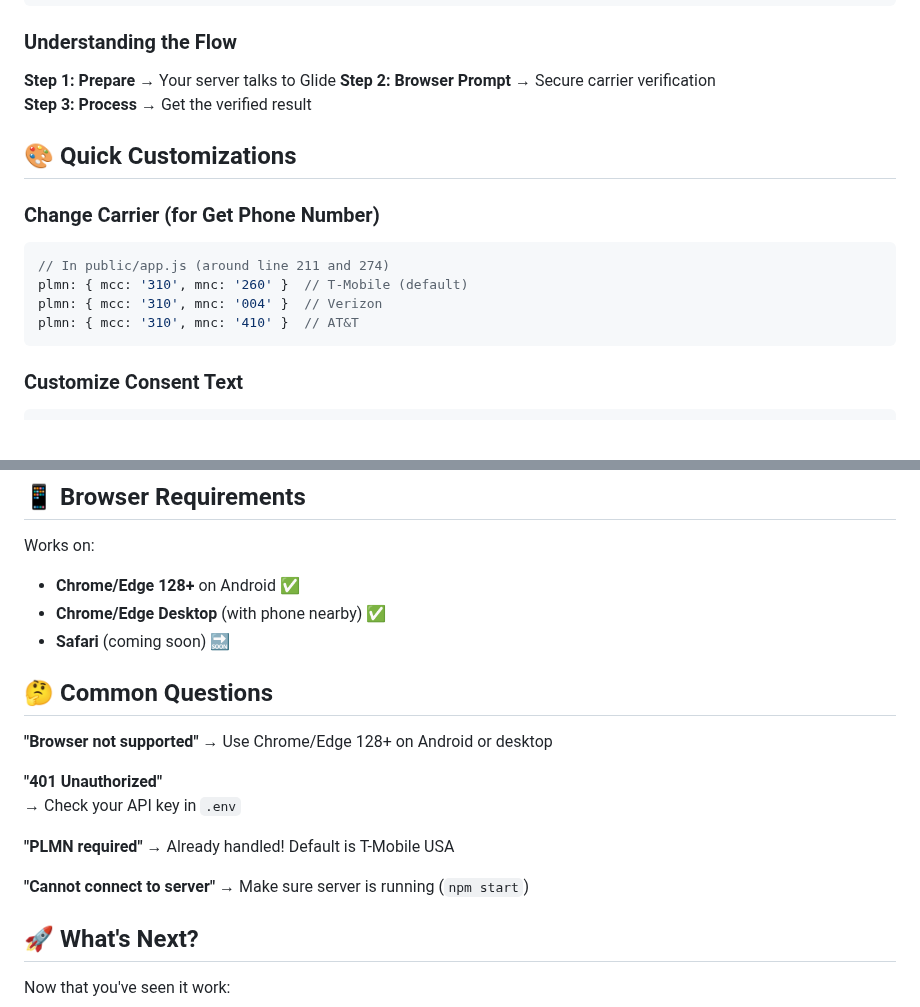
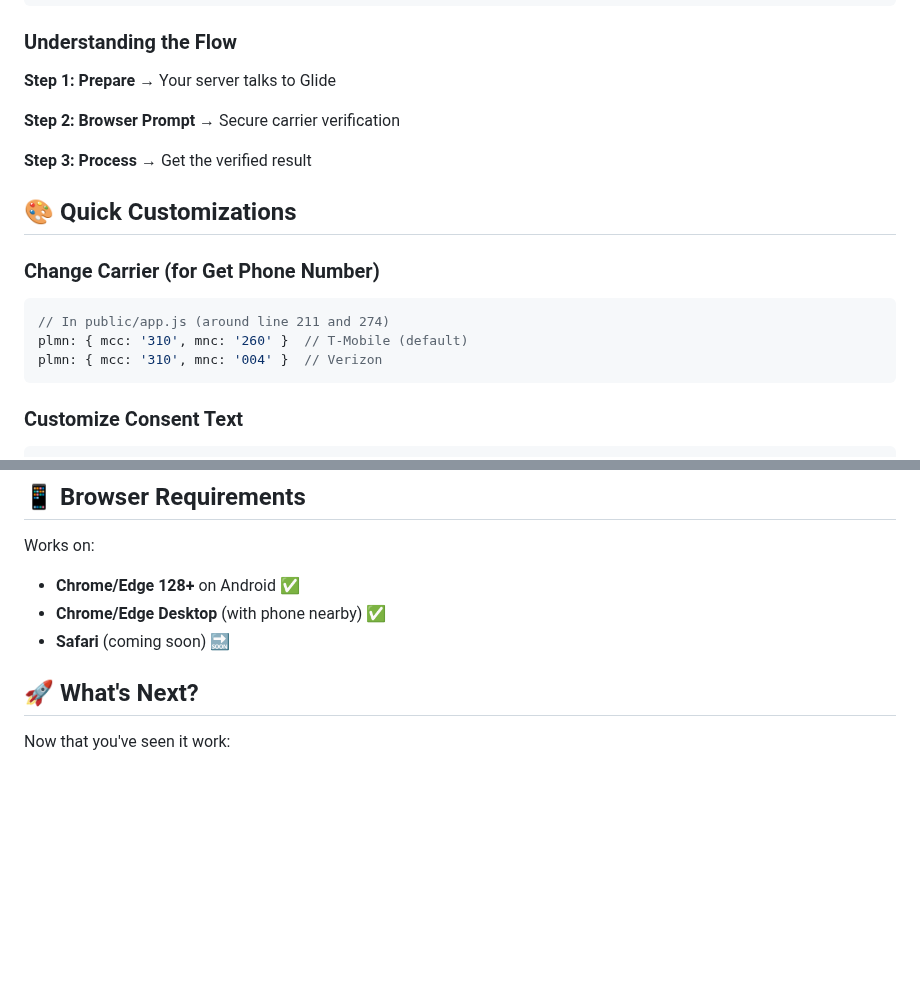
Before and after one commit to GlideIdentity/magical-auth-quickstart-vanilla, a Markdown page: README.md, 2 parts joined by grey strips. Rendered like a GitHub page; blank space fills up the shorter version.

Commit message:
docs: clean up README - remove AT&T carrier option, common questions section, and fix flow steps formatting

````diff
--- a/README.md
+++ b/README.md
@@ -76,7 +76,9 @@ GLIDE_API_KEY=your_api_key_here
 ### Understanding the Flow
 
 **Step 1: Prepare** → Your server talks to Glide
+
 **Step 2: Browser Prompt** → Secure carrier verification
+
 **Step 3: Process** → Get the verified result
 
 ## 🎨 Quick Customizations
@@ -86,7 +88,6 @@ GLIDE_API_KEY=your_api_key_here
 // In public/app.js (around line 211 and 274)
 plmn: { mcc: '310', mnc: '260' }  // T-Mobile (default)
 plmn: { mcc: '310', mnc: '004' }  // Verizon
-plmn: { mcc: '310', mnc: '410' }  // AT&T
 ```
 
 ### Customize Consent Text
@@ -111,20 +112,6 @@ Works on:
 - **Chrome/Edge 128+** on Android ✅
 - **Chrome/Edge Desktop** (with phone nearby) ✅
 - **Safari** (coming soon) 🔜
-
-## 🤔 Common Questions
-
-**"Browser not supported"**
-→ Use Chrome/Edge 128+ on Android or desktop
-
-**"401 Unauthorized"**
-→ Check your API key in `.env`
-
-**"PLMN required"**
-→ Already handled! Default is T-Mobile USA
-
-**"Cannot connect to server"**
-→ Make sure server is running (`npm start`)
 
 ## 🚀 What's Next?
 
````
